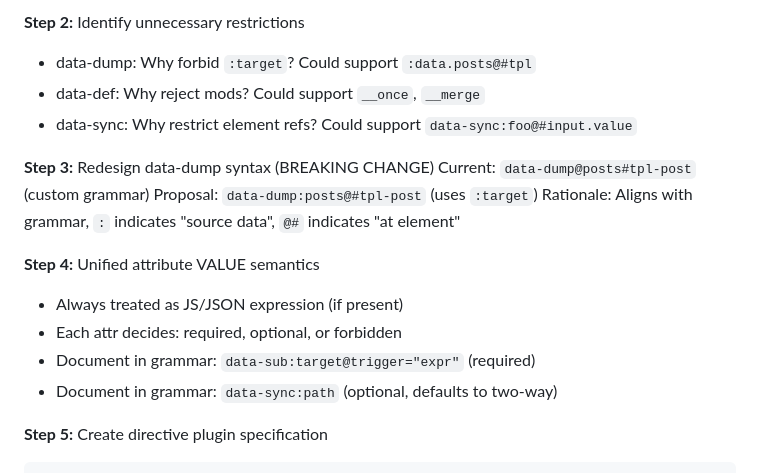
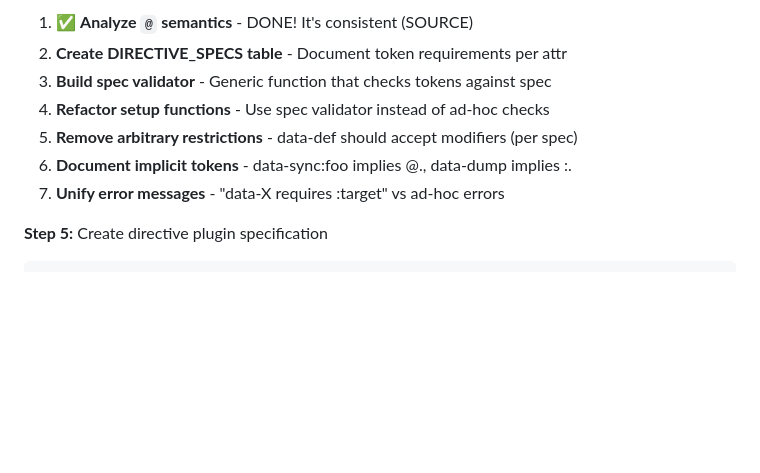
Before and after one commit to dadhi/dmax, a Markdown page: PHASE4-PLAN.md, the part around one of its changes. Drawn GitHub-style; blank space fills up the shorter version.

````diff
--- a/PHASE4-PLAN.md
+++ b/PHASE4-PLAN.md
@@ -117,18 +149,10 @@ if (tokens.globalMods.__merge) {
-**Step 2:** Identify unnecessary restrictions
-- data-dump: Why forbid `:target`? Could support `:data.posts@#tpl`
-- data-def: Why reject mods? Could support `__once`, `__merge`
-- data-sync: Why restrict element refs? Could support `data-sync:foo@#input.value`
-
-**Step 3:** Redesign data-dump syntax (BREAKING CHANGE)
-Current: `data-dump@posts#tpl-post` (custom grammar)
-Proposal: `data-dump:posts@#tpl-post` (uses `:target`)
-Rationale: Aligns with grammar, `:` indicates "source data", `@#` indicates "at element"
-
-**Step 4:** Unified attribute VALUE semantics
-- Always treated as JS/JSON expression (if present)
-- Each attr decides: required, optional, or forbidden
-- Document in grammar: `data-sub:target@trigger="expr"` (required)
-- Document in grammar: `data-sync:path` (optional, defaults to two-way)
+1. ✅ **Analyze `@` semantics** - DONE! It's consistent (SOURCE)
+2. **Create DIRECTIVE_SPECS table** - Document token requirements per attr
+3. **Build spec validator** - Generic function that checks tokens against spec
+4. **Refactor setup functions** - Use spec validator instead of ad-hoc checks
+5. **Remove arbitrary restrictions** - data-def should accept modifiers (per spec)
+6. **Document implicit tokens** - data-sync:foo implies @., data-dump implies :.
+7. **Unify error messages** - "data-X requires :target" vs ad-hoc errors
 
 **Step 5:** Create directive plugin specification
 ```javascript
````
Also changed, not shown: other parts of PHASE4-PLAN.md (+114 -82 lines), tbd.md (+70 -41 lines).
